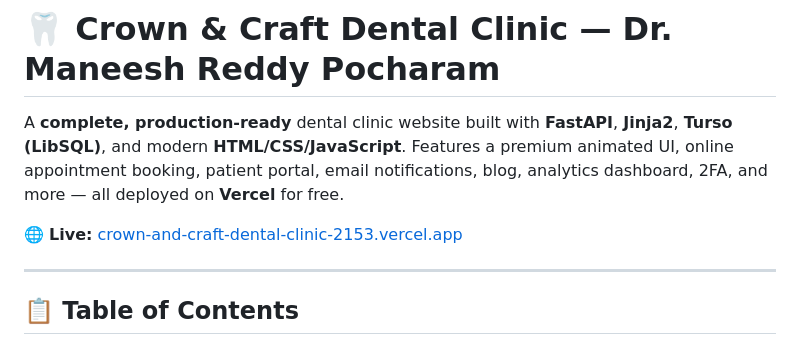
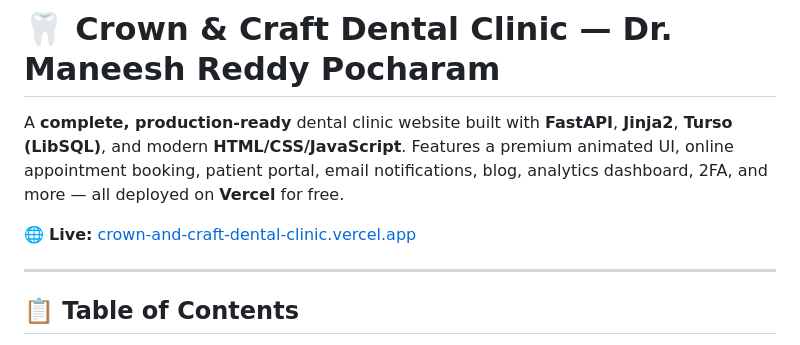
Before and after one commit to nitheeshreddy014/crown-and-craft-dental-clinic, a Markdown page: README.md, the part around the change. Drawn GitHub-style.

Commit message:
fix: update live URL to crown-and-craft-dental-clinic.vercel.app

```diff
--- a/README.md
+++ b/README.md
@@ -2,7 +2,7 @@
 
 A **complete, production-ready** dental clinic website built with **FastAPI**, **Jinja2**, **Turso (LibSQL)**, and modern **HTML/CSS/JavaScript**. Features a premium animated UI, online appointment booking, patient portal, email notifications, blog, analytics dashboard, 2FA, and more — all deployed on **Vercel** for free.
 
-🌐 **Live:** [crown-and-craft-dental-clinic-2153.vercel.app](https://crown-and-craft-dental-clinic-2153.vercel.app)
+🌐 **Live:** [crown-and-craft-dental-clinic.vercel.app](https://crown-and-craft-dental-clinic.vercel.app)
 
 ---
 
```
